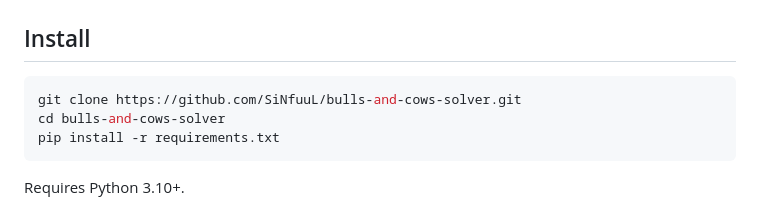
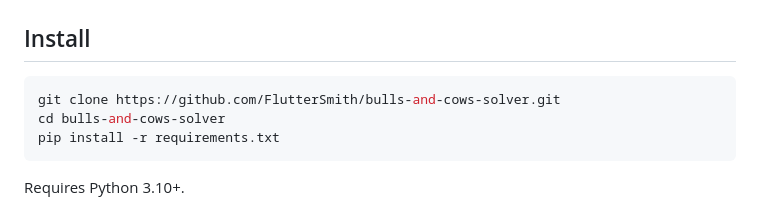
Before and after one commit to FlutterSmith/bulls-and-cows-solver, a Markdown page: README.md, the part around the change. Drawn GitHub-style.

Commit message:
Fix clone URL in README

````diff
--- a/README.md
+++ b/README.md
@@ -42,7 +42,7 @@ I use that feedback to whittle the candidate pool down and make the next guess.
 ## Install
 
 ```bash
-git clone https://github.com/SiNfuuL/bulls-and-cows-solver.git
+git clone https://github.com/FlutterSmith/bulls-and-cows-solver.git
 cd bulls-and-cows-solver
 pip install -r requirements.txt
 ```
````
